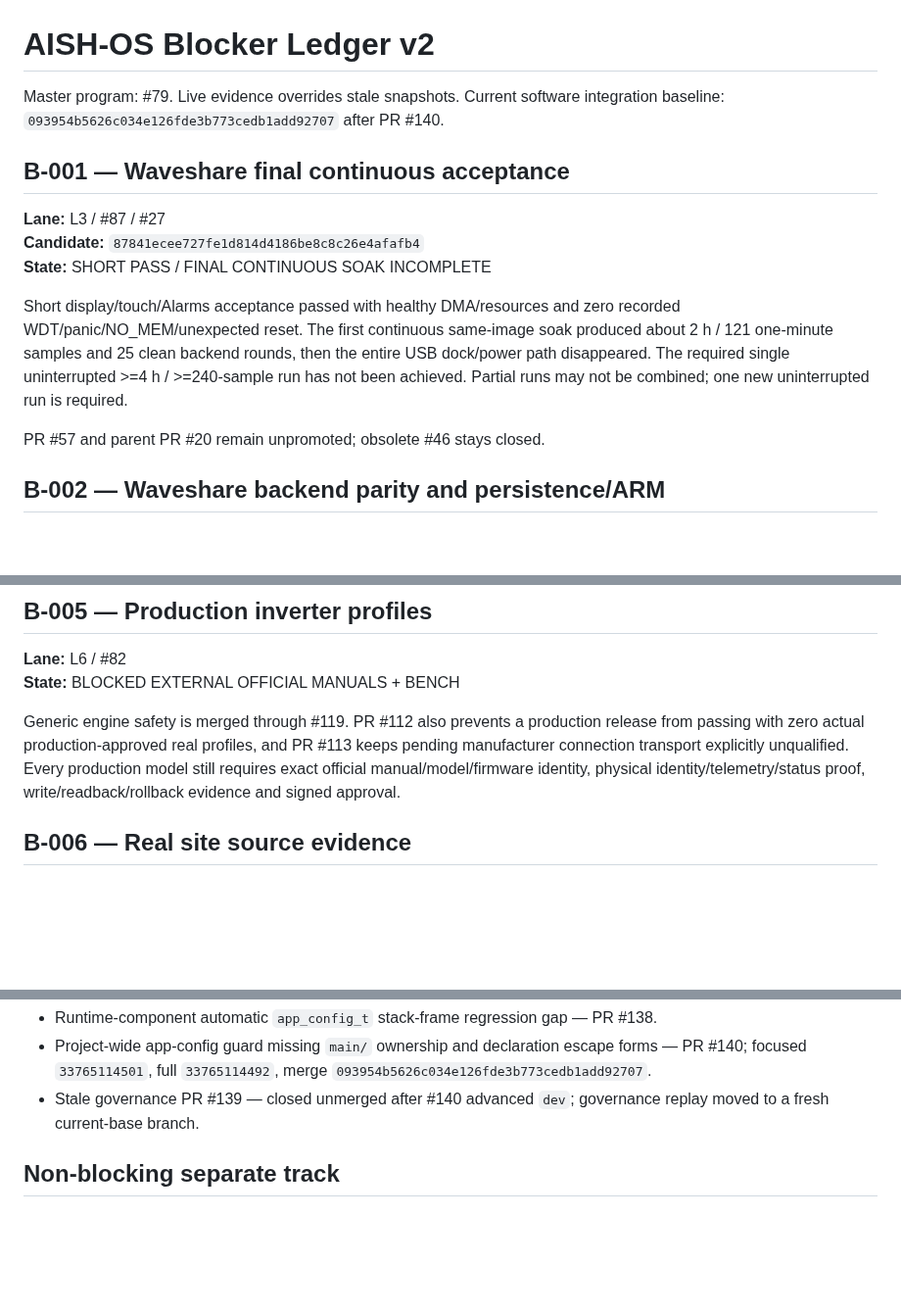
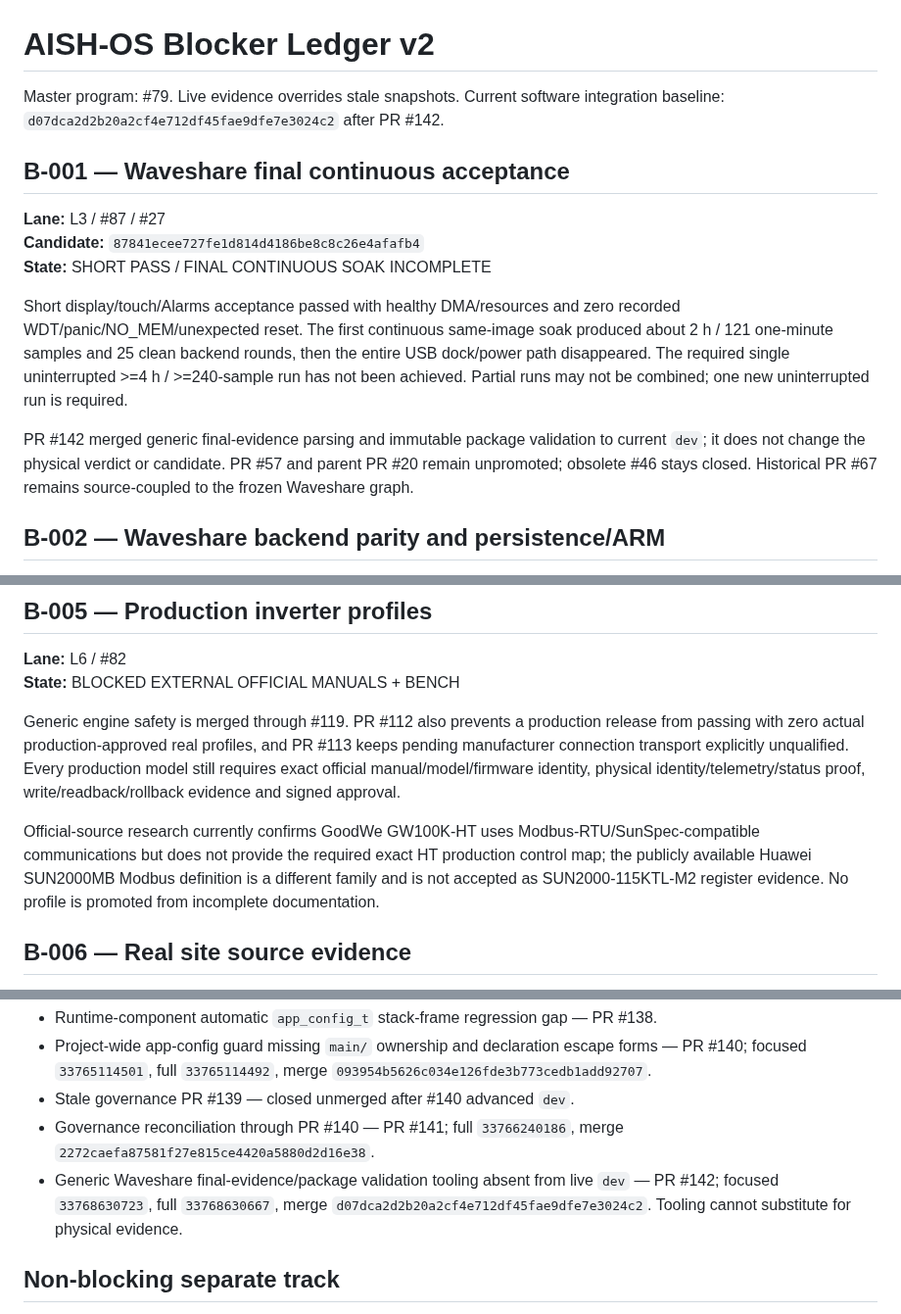
Before and after one commit to raohassandev/esp32_firmware, a Markdown page: BLOCKERS.md, 3 parts joined by grey strips. Shown at 98% size. GitHub-like rendering; blank space fills up the shorter version.

Commit message:
Governance: refresh blocker ledger through PR #142

```diff
--- a/BLOCKERS.md
+++ b/BLOCKERS.md
@@ -1,6 +1,6 @@
 # AISH-OS Blocker Ledger v2
 
-Master program: #79. Live evidence overrides stale snapshots. Current software integration baseline: `093954b5626c034e126fde3b773cedb1add92707` after PR #140.
+Master program: #79. Live evidence overrides stale snapshots. Current software integration baseline: `d07dca2d2b20a2cf4e712df45fae9dfe7e3024c2` after PR #142.
 
 ## B-001 — Waveshare final continuous acceptance
 
@@ -10,7 +10,7 @@ Master program: #79. Live evidence overrides stale snapshots. Current software i
 
 Short display/touch/Alarms acceptance passed with healthy DMA/resources and zero recorded WDT/panic/NO_MEM/unexpected reset. The first continuous same-image soak produced about 2 h / 121 one-minute samples and 25 clean backend rounds, then the entire USB dock/power path disappeared. The required single uninterrupted >=4 h / >=240-sample run has not been achieved. Partial runs may not be combined; one new uninterrupted run is required.
 
-PR #57 and parent PR #20 remain unpromoted; obsolete #46 stays closed.
+PR #142 merged generic final-evidence parsing and immutable package validation to current `dev`; it does not change the physical verdict or candidate. PR #57 and parent PR #20 remain unpromoted; obsolete #46 stays closed. Historical PR #67 remains source-coupled to the frozen Waveshare graph.
 
 ## B-002 — Waveshare backend parity and persistence/ARM
 
@@ -41,6 +41,8 @@ Remaining work is physical endurance: PCB/TIME_WAIT/socket/resource trends, heal
 **State:** BLOCKED EXTERNAL OFFICIAL MANUALS + BENCH
 
 Generic engine safety is merged through #119. PR #112 also prevents a production release from passing with zero actual production-approved real profiles, and PR #113 keeps pending manufacturer connection transport explicitly unqualified. Every production model still requires exact official manual/model/firmware identity, physical identity/telemetry/status proof, write/readback/rollback evidence and signed approval.
+
+Official-source research currently confirms GoodWe GW100K-HT uses Modbus-RTU/SunSpec-compatible communications but does not provide the required exact HT production control map; the publicly available Huawei SUN2000MB Modbus definition is a different family and is not accepted as SUN2000-115KTL-M2 register evidence. No profile is promoted from incomplete documentation.
 
 ## B-006 — Real site source evidence
 
@@ -88,7 +90,9 @@ Software CI cannot close Grid/DG/mixed-source FAT, communication-loss endurance,
 - Whole schema-6 init/import/export config snapshots on main/HTTP task stacks — PR #137.
 - Runtime-component automatic `app_config_t` stack-frame regression gap — PR #138.
 - Project-wide app-config guard missing `main/` ownership and declaration escape forms — PR #140; focused `33765114501`, full `33765114492`, merge `093954b5626c034e126fde3b773cedb1add92707`.
-- Stale governance PR #139 — closed unmerged after #140 advanced `dev`; governance replay moved to a fresh current-base branch.
+- Stale governance PR #139 — closed unmerged after #140 advanced `dev`.
+- Governance reconciliation through PR #140 — PR #141; full `33766240186`, merge `2272caefa87581f27e815ce4420a5880d2d16e38`.
+- Generic Waveshare final-evidence/package validation tooling absent from live `dev` — PR #142; focused `33768630723`, full `33768630667`, merge `d07dca2d2b20a2cf4e712df45fae9dfe7e3024c2`. Tooling cannot substitute for physical evidence.
 
 ## Non-blocking separate track
 
```
